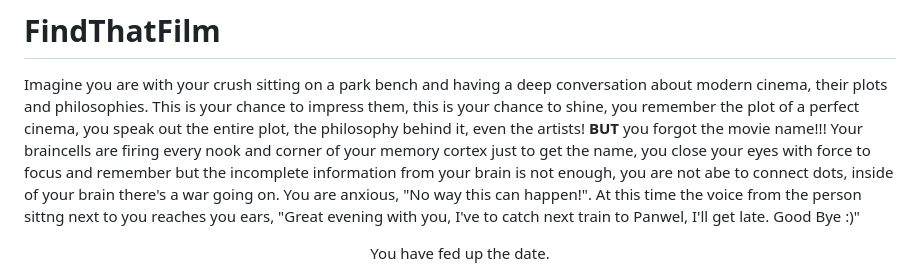
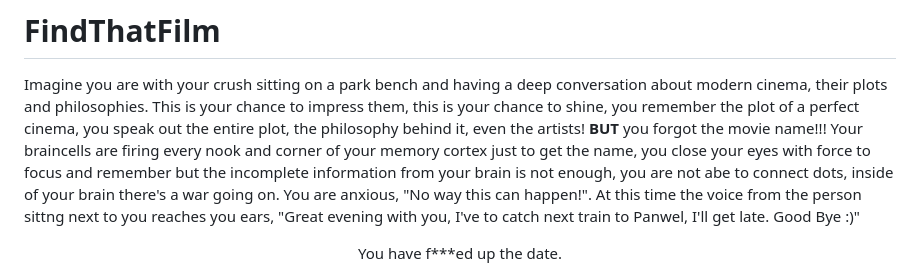
Before and after one commit to SonuDash/FindThatFilm, a Markdown page: README.md, the part around the change printed below. Rendered like a GitHub page.

```diff
--- a/README.md
+++ b/README.md
@@ -1,6 +1,6 @@
 # FindThatFilm
 Imagine you are with your crush sitting on a park bench and having a deep conversation about modern cinema, their plots and philosophies. This is your chance to impress them, this is your chance to shine, you remember the plot of a perfect cinema, you speak out the entire plot, the philosophy behind it, even the artists! **BUT** you forgot the movie name!!! Your braincells are firing every nook and corner of your memory cortex just to get the name, you close your eyes with force to focus and remember but the incomplete information from your brain is not enough, you are not abe to connect dots, inside of your brain there's a war going on. You are anxious, "No way this can happen!". At this time the voice from the person sittng next to you reaches you ears, "Great evening with you, I've to catch next train to Panwel, I'll get late. Good Bye :)"
 
-<p align = "center">You have fed up the date.</p>
+<p align = "center">You have f***ed up the date.</p>
 
 
```
Also changed, not shown: other parts of README.md (+2 -2 lines).
